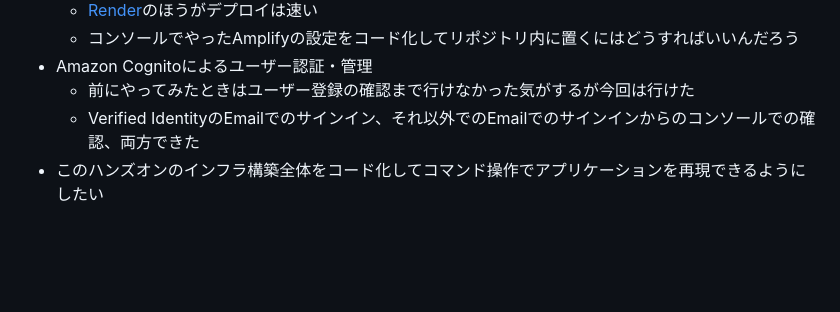
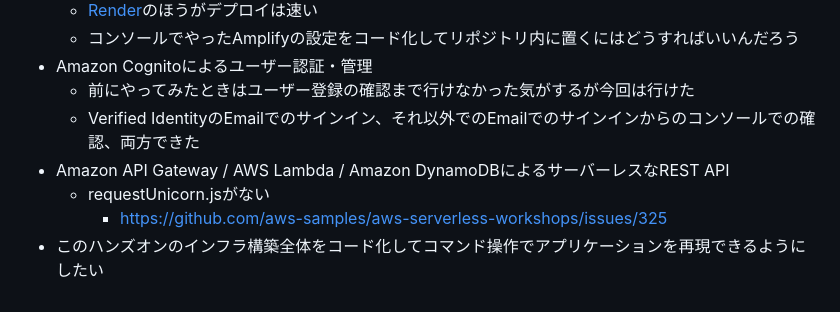
Before and after one commit to kzmshx/learn, a Markdown page: system-design/aws-serverless-web-app/README.md, the part around the change. Drawn GitHub-style; blank space fills up the shorter version.

Commit message:
system-design/aws-serverless-web-app Updated README

```diff
--- a/system-design/aws-serverless-web-app/README.md
+++ b/system-design/aws-serverless-web-app/README.md
@@ -53,4 +53,7 @@ aws s3 cp s3://wildrydes-us-east-1/WebApplication/1_StaticWebHosting/website/ ./
 - Amazon Cognitoによるユーザー認証・管理
   - 前にやってみたときはユーザー登録の確認まで行けなかった気がするが今回は行けた
   - Verified IdentityのEmailでのサインイン、それ以外でのEmailでのサインインからのコンソールでの確認、両方できた
+- Amazon API Gateway / AWS Lambda / Amazon DynamoDBによるサーバーレスなREST API
+  - requestUnicorn.jsがない
+    - https://github.com/aws-samples/aws-serverless-workshops/issues/325
 - このハンズオンのインフラ構築全体をコード化してコマンド操作でアプリケーションを再現できるようにしたい
```
